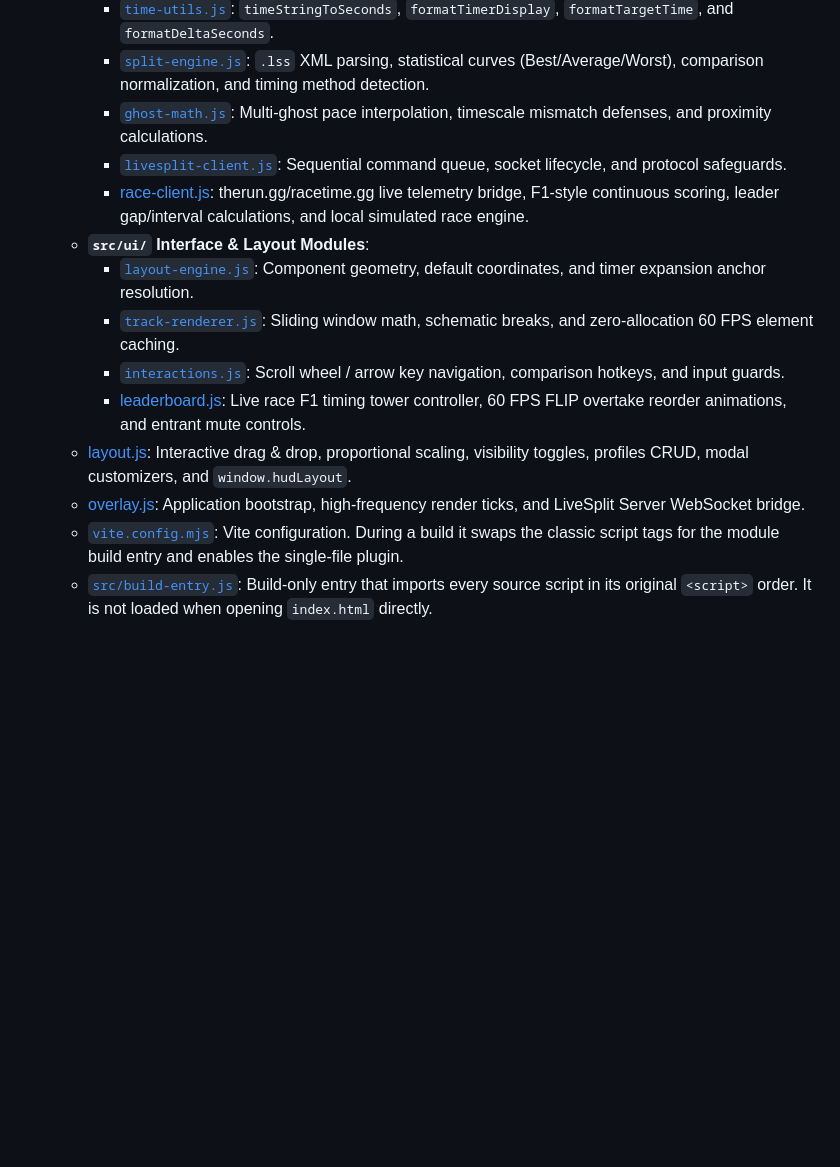
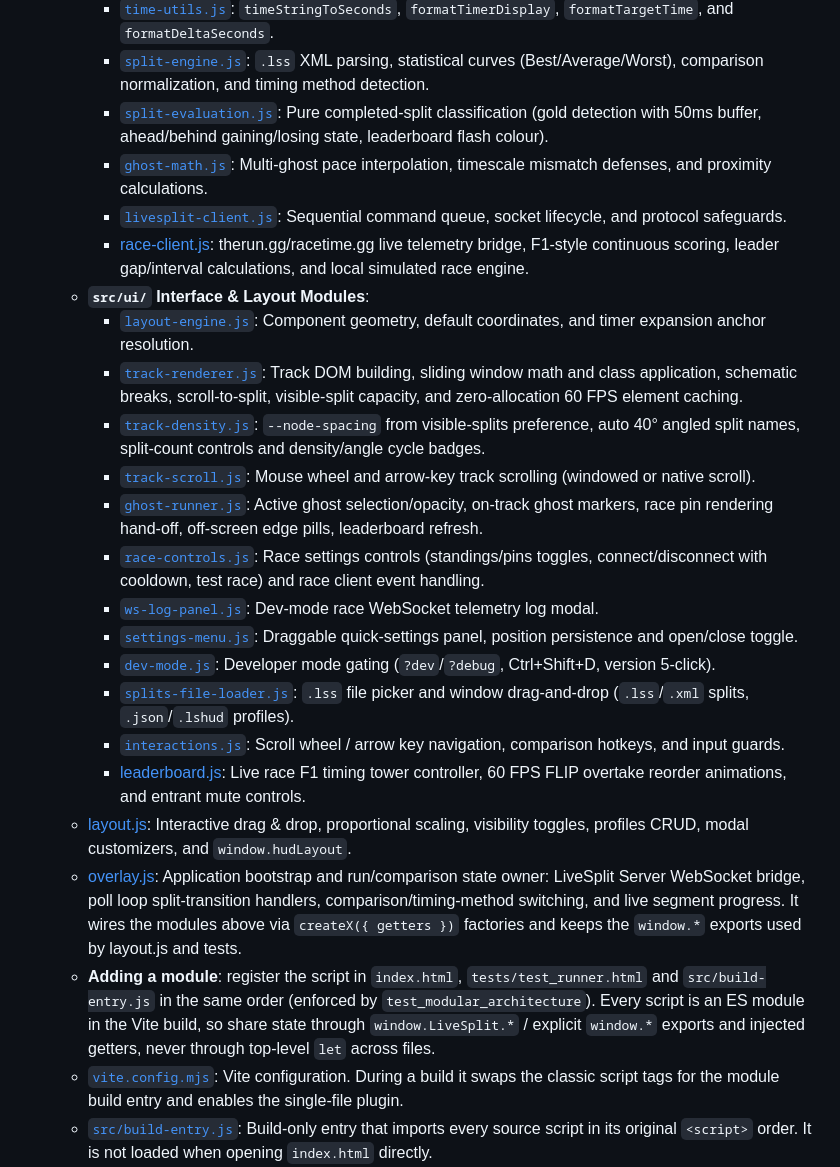
Before and after one commit to lukeroddis/Livesplit-Progress-Bar, a Markdown page: AGENT_GUIDE.md, the part around the change. Drawn GitHub-style; blank space fills up the shorter version.

Commit message:
Document the new overlay modules in AGENT_GUIDE.md
- List split-evaluation, track-density, track-scroll, ghost-runner,
  race-controls, ws-log-panel, settings-menu, dev-mode and splits-file-loader
- Describe overlay.js's remaining role and the module registration rule,
  including why state must not be shared through top-level let

Co-Authored-By: Claude Opus 5.5 <noreply@anthropic.com>

```diff
--- a/AGENT_GUIDE.md
+++ b/AGENT_GUIDE.md
@@ -22,16 +22,26 @@
      - [`storage.js`](src/core/storage.js): `safeStorage` wrapper with in-memory fallback for sandboxed OBS CEF sources, state persistence, and centralized keys.
      - [`time-utils.js`](src/core/time-utils.js): `timeStringToSeconds`, `formatTimerDisplay`, `formatTargetTime`, and `formatDeltaSeconds`.
      - [`split-engine.js`](src/core/split-engine.js): `.lss` XML parsing, statistical curves (Best/Average/Worst), comparison normalization, and timing method detection.
+     - [`split-evaluation.js`](src/core/split-evaluation.js): Pure completed-split classification (gold detection with 50ms buffer, ahead/behind gaining/losing state, leaderboard flash colour).
      - [`ghost-math.js`](src/core/ghost-math.js): Multi-ghost pace interpolation, timescale mismatch defenses, and proximity calculations.
      - [`livesplit-client.js`](src/core/livesplit-client.js): Sequential command queue, socket lifecycle, and protocol safeguards.
      - [race-client.js](src/core/race-client.js): therun.gg/racetime.gg live telemetry bridge, F1-style continuous scoring, leader gap/interval calculations, and local simulated race engine.
    - **`src/ui/` Interface & Layout Modules**:
      - [`layout-engine.js`](src/ui/layout-engine.js): Component geometry, default coordinates, and timer expansion anchor resolution.
-     - [`track-renderer.js`](src/ui/track-renderer.js): Sliding window math, schematic breaks, and zero-allocation 60 FPS element caching.
+     - [`track-renderer.js`](src/ui/track-renderer.js): Track DOM building, sliding window math and class application, schematic breaks, scroll-to-split, visible-split capacity, and zero-allocation 60 FPS element caching.
+     - [`track-density.js`](src/ui/track-density.js): `--node-spacing` from visible-splits preference, auto 40° angled split names, split-count controls and density/angle cycle badges.
+     - [`track-scroll.js`](src/ui/track-scroll.js): Mouse wheel and arrow-key track scrolling (windowed or native scroll).
+     - [`ghost-runner.js`](src/ui/ghost-runner.js): Active ghost selection/opacity, on-track ghost markers, race pin rendering hand-off, off-screen edge pills, leaderboard refresh.
+     - [`race-controls.js`](src/ui/race-controls.js): Race settings controls (standings/pins toggles, connect/disconnect with cooldown, test race) and race client event handling.
+     - [`ws-log-panel.js`](src/ui/ws-log-panel.js): Dev-mode race WebSocket telemetry log modal.
+     - [`settings-menu.js`](src/ui/settings-menu.js): Draggable quick-settings panel, position persistence and open/close toggle.
+     - [`dev-mode.js`](src/ui/dev-mode.js): Developer mode gating (`?dev`/`?debug`, Ctrl+Shift+D, version 5-click).
+     - [`splits-file-loader.js`](src/ui/splits-file-loader.js): `.lss` file picker and window drag-and-drop (`.lss`/`.xml` splits, `.json`/`.lshud` profiles).
      - [`interactions.js`](src/ui/interactions.js): Scroll wheel / arrow key navigation, comparison hotkeys, and input guards.
      - [leaderboard.js](src/ui/leaderboard.js): Live race F1 timing tower controller, 60 FPS FLIP overtake reorder animations, and entrant mute controls.
    - [layout.js](layout.js): Interactive drag & drop, proportional scaling, visibility toggles, profiles CRUD, modal customizers, and `window.hudLayout`.
-   - [overlay.js](overlay.js): Application bootstrap, high-frequency render ticks, and LiveSplit Server WebSocket bridge.
+   - [overlay.js](overlay.js): Application bootstrap and run/comparison state owner: LiveSplit Server WebSocket bridge, poll loop split-transition handlers, comparison/timing-method switching, and live segment progress. It wires the modules above via `createX({ getters })` factories and keeps the `window.*` exports used by layout.js and tests.
+   - **Adding a module**: register the script in `index.html`, `tests/test_runner.html` and `src/build-entry.js` in the same order (enforced by `test_modular_architecture`). Every script is an ES module in the Vite build, so share state through `window.LiveSplit.*` / explicit `window.*` exports and injected getters, never through top-level `let` across files.
    - [`vite.config.mjs`](vite.config.mjs): Vite configuration. During a build it swaps the classic script tags for the module build entry and enables the single-file plugin.
    - [`src/build-entry.js`](src/build-entry.js): Build-only entry that imports every source script in its original `<script>` order. It is not loaded when opening `index.html` directly.
    - [`scripts/verify-single-file.mjs`](scripts/verify-single-file.mjs): Postbuild contract check for the generated `dist/index.html`; run automatically by `npm run build`.
```
